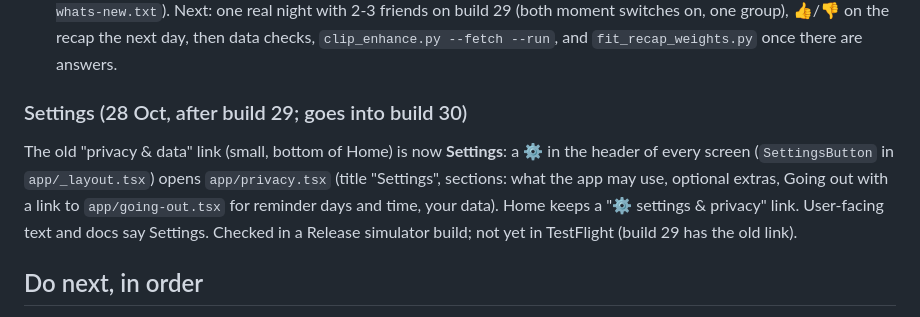
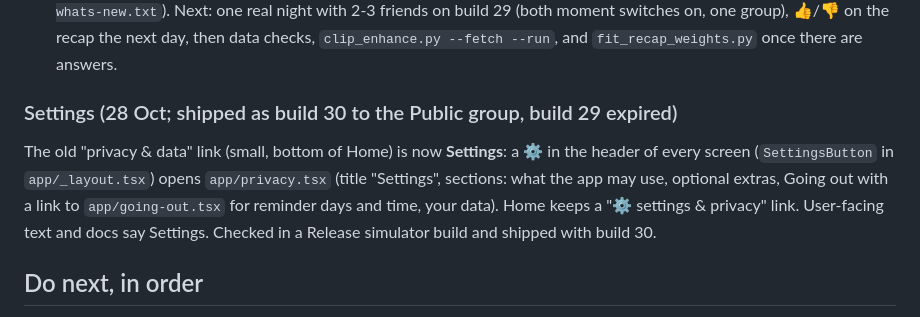
Before and after one commit to stoic-slav/ViibeMeter, a Markdown page: docs/HANDOFF.md, the part around the change. Drawn GitHub-style.

Commit message:
docs: build 30 shipped
Co-Authored-By: Claude Sonnet 5.5 <noreply@anthropic.com>

```diff
--- a/docs/HANDOFF.md
+++ b/docs/HANDOFF.md
@@ -278,8 +278,8 @@ Plan and decisions: `docs/plans/build-29-best-moments.md`. Details in AGENTS.md
 - **Demucs (24-28 Oct):** installed on the owner's MacBook (Apple M5, 16 GB) in `analysis/.venv` (all analysis deps + `demucs` + `soundfile`; torch 2.14 with MPS). Works: `clip_enhance.separate_music` took ~22 s for a synthetic 15 s clip including the first model download. The synthetic clip says nothing about quality on real voices; judge that on the first real night. A Hetzner server is the option once nightly automation is wanted (needs SSH access, ≥4 GB RAM, EU, delete after processing, DPIA entry).
 - **Shipped** with the owner's okay via `bash scripts/ship-testflight.sh` (What to Test text from `docs/testflight-whats-new.txt`). Next: one real night with 2-3 friends on build 29 (both moment switches on, one group), 👍/👎 on the recap the next day, then data checks, `clip_enhance.py --fetch --run`, and `fit_recap_weights.py` once there are answers.
 
-### Settings (28 Oct, after build 29; goes into build 30)
-The old "privacy & data" link (small, bottom of Home) is now **Settings**: a ⚙ in the header of every screen (`SettingsButton` in `app/_layout.tsx`) opens `app/privacy.tsx` (title "Settings", sections: what the app may use, optional extras, Going out with a link to `app/going-out.tsx` for reminder days and time, your data). Home keeps a "⚙ settings & privacy" link. User-facing text and docs say Settings. Checked in a Release simulator build; not yet in TestFlight (build 29 has the old link).
+### Settings (28 Oct; shipped as build 30 to the Public group, build 29 expired)
+The old "privacy & data" link (small, bottom of Home) is now **Settings**: a ⚙ in the header of every screen (`SettingsButton` in `app/_layout.tsx`) opens `app/privacy.tsx` (title "Settings", sections: what the app may use, optional extras, Going out with a link to `app/going-out.tsx` for reminder days and time, your data). Home keeps a "⚙ settings & privacy" link. User-facing text and docs say Settings. Checked in a Release simulator build and shipped with build 30.
 
 ## Do next, in order
 0. **Build 29 (best moments etc.):** ship after the owner's okay; at the first night with 2+ friends who opted in to both switches, run `analysis/clip_enhance.py --fetch --run` (install `demucs` and optionally `shazamio` first) and decide which layer is best; then decide whether the upload route earns its privacy cost. Legal review of recording bystanders (DPIA open item) before offering "Send them to us" beyond friends.
```
